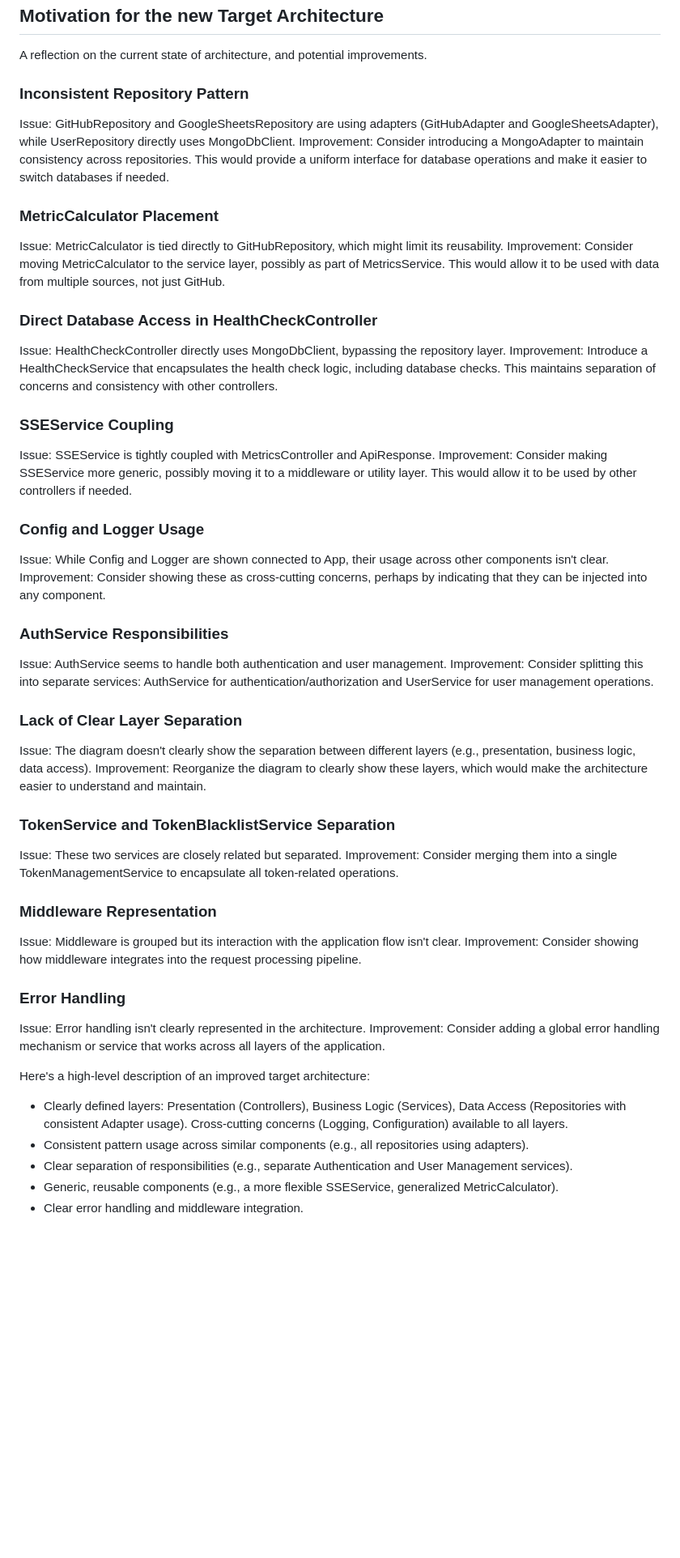
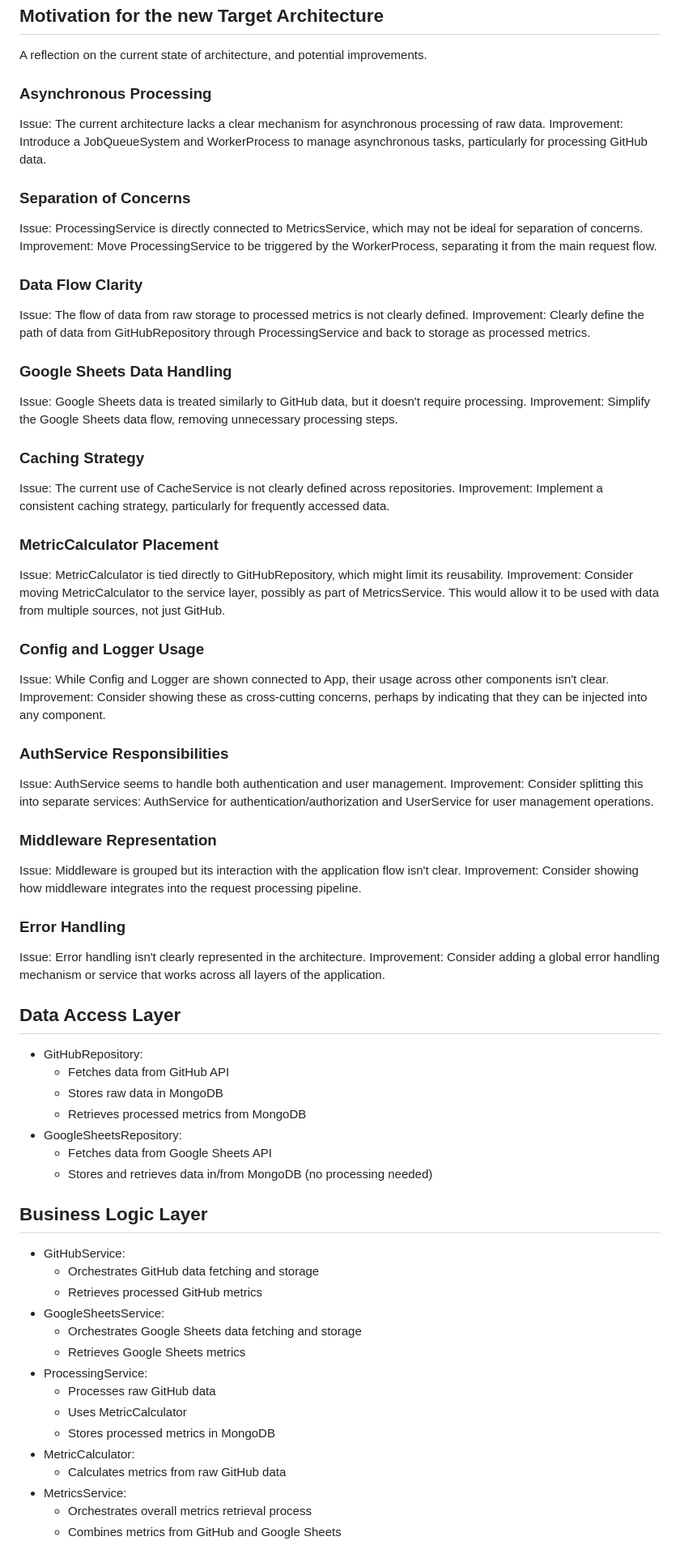
Before and after one commit to hannasdev/team-health-dashboard, a Markdown page: docs/target-architecture-v3.md, the part around one of its changes. Shown at 81% size. Drawn GitHub-style; blank space fills up the shorter version.

Commit message:
docs: Update target architecture

```diff
--- a/docs/target-architecture-v3.md
+++ b/docs/target-architecture-v3.md
@@ -215,25 +124,35 @@ classDiagram
 
 A reflection on the current state of architecture, and potential improvements.
 
-### Inconsistent Repository Pattern
+### Asynchronous Processing
 
-Issue: GitHubRepository and GoogleSheetsRepository are using adapters (GitHubAdapter and GoogleSheetsAdapter), while UserRepository directly uses MongoDbClient.
-Improvement: Consider introducing a MongoAdapter to maintain consistency across repositories. This would provide a uniform interface for database operations and make it easier to switch databases if needed.
+Issue: The current architecture lacks a clear mechanism for asynchronous processing of raw data.
+Improvement: Introduce a JobQueueSystem and WorkerProcess to manage asynchronous tasks, particularly for processing GitHub data.
+
+### Separation of Concerns
+
+Issue: ProcessingService is directly connected to MetricsService, which may not be ideal for separation of concerns.
+Improvement: Move ProcessingService to be triggered by the WorkerProcess, separating it from the main request flow.
+
+### Data Flow Clarity
+
+Issue: The flow of data from raw storage to processed metrics is not clearly defined.
+Improvement: Clearly define the path of data from GitHubRepository through ProcessingService and back to storage as processed metrics.
+
+### Google Sheets Data Handling
+
+Issue: Google Sheets data is treated similarly to GitHub data, but it doesn't require processing.
+Improvement: Simplify the Google Sheets data flow, removing unnecessary processing steps.
+
+### Caching Strategy
+
+Issue: The current use of CacheService is not clearly defined across repositories.
+Improvement: Implement a consistent caching strategy, particularly for frequently accessed data.
 
 ### MetricCalculator Placement
 
 Issue: MetricCalculator is tied directly to GitHubRepository, which might limit its reusability.
 Improvement: Consider moving MetricCalculator to the service layer, possibly as part of MetricsService. This would allow it to be used with data from multiple sources, not just GitHub.
-
-### Direct Database Access in HealthCheckController
-
-Issue: HealthCheckController directly uses MongoDbClient, bypassing the repository layer.
-Improvement: Introduce a HealthCheckService that encapsulates the health check logic, including database checks. This maintains separation of concerns and consistency with other controllers.
-
-### SSEService Coupling
-
-Issue: SSEService is tightly coupled with MetricsController and ApiResponse.
-Improvement: Consider making SSEService more generic, possibly moving it to a middleware or utility layer. This would allow it to be used by other controllers if needed.
 
 ### Config and Logger Usage
 
@@ -245,16 +164,6 @@ Improvement: Consider showing these as cross-cutting concerns, perhaps by indica
 Issue: AuthService seems to handle both authentication and user management.
 Improvement: Consider splitting this into separate services: AuthService for authentication/authorization and UserService for user management operations.
 
-### Lack of Clear Layer Separation
-
-Issue: The diagram doesn't clearly show the separation between different layers (e.g., presentation, business logic, data access).
-Improvement: Reorganize the diagram to clearly show these layers, which would make the architecture easier to understand and maintain.
-
-### TokenService and TokenBlacklistService Separation
-
-Issue: These two services are closely related but separated.
-Improvement: Consider merging them into a single TokenManagementService to encapsulate all token-related operations.
-
 ### Middleware Representation
 
 Issue: Middleware is grouped but its interaction with the application flow isn't clear.
@@ -265,11 +174,31 @@ Improvement: Consider showing how middleware integrates into the request process
 Issue: Error handling isn't clearly represented in the architecture.
 Improvement: Consider adding a global error handling mechanism or service that works across all layers of the application.
 
-Here's a high-level description of an improved target architecture:
+## Data Access Layer
 
-- Clearly defined layers: Presentation (Controllers), Business Logic (Services), Data Access (Repositories with consistent Adapter usage).
-  Cross-cutting concerns (Logging, Configuration) available to all layers.
-- Consistent pattern usage across similar components (e.g., all repositories using adapters).
-- Clear separation of responsibilities (e.g., separate Authentication and User Management services).
-- Generic, reusable components (e.g., a more flexible SSEService, generalized MetricCalculator).
-- Clear error handling and middleware integration.
+- GitHubRepository:
+  - Fetches data from GitHub API
+  - Stores raw data in MongoDB
+  - Retrieves processed metrics from MongoDB
+- GoogleSheetsRepository:
+  - Fetches data from Google Sheets API
+  - Stores and retrieves data in/from MongoDB (no processing needed)
+
+## Business Logic Layer
+
+- GitHubService:
+  - Orchestrates GitHub data fetching and storage
+  - Retrieves processed GitHub metrics
+- GoogleSheetsService:
+  - Orchestrates Google Sheets data fetching and storage
+  - Retrieves Google Sheets metrics
+- ProcessingService:
+  - Processes raw GitHub data
+  - Uses MetricCalculator
+  - Stores processed metrics in MongoDB
+- MetricCalculator:
+  - Calculates metrics from raw GitHub data
+- MetricsService:
+  - Orchestrates overall metrics retrieval process
+  - Combines metrics from GitHub and Google Sheets
+
```
Also changed, not shown: other parts of docs/target-architecture-v3.md (+137 -266 lines).
